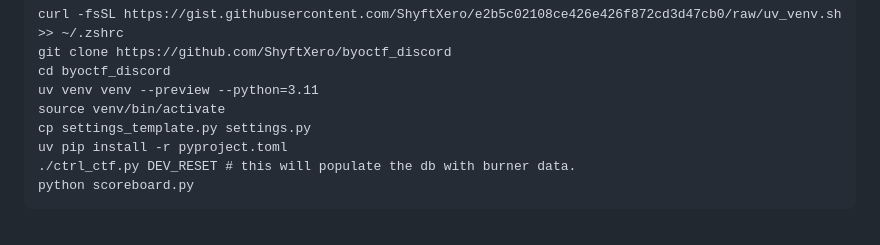
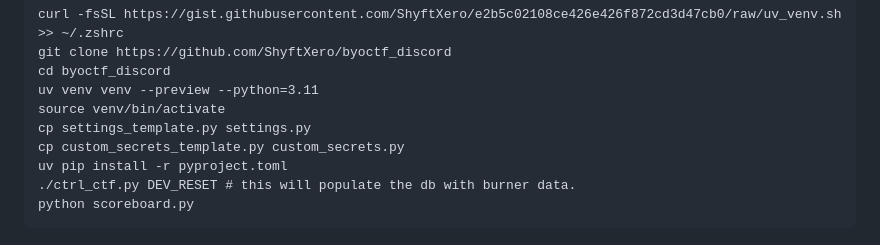
Before and after one commit to ShyftXero/byoctf_discord, a Markdown page: SETUP.md, the part around the change. GitHub-like rendering.

```diff
--- a/SETUP.md
+++ b/SETUP.md
@@ -12,6 +12,7 @@ cd byoctf_discord
 uv venv venv --preview --python=3.11
 source venv/bin/activate
 cp settings_template.py settings.py
+cp custom_secrets_template.py custom_secrets.py
 uv pip install -r pyproject.toml
 ./ctrl_ctf.py DEV_RESET # this will populate the db with burner data.
 python scoreboard.py
```
